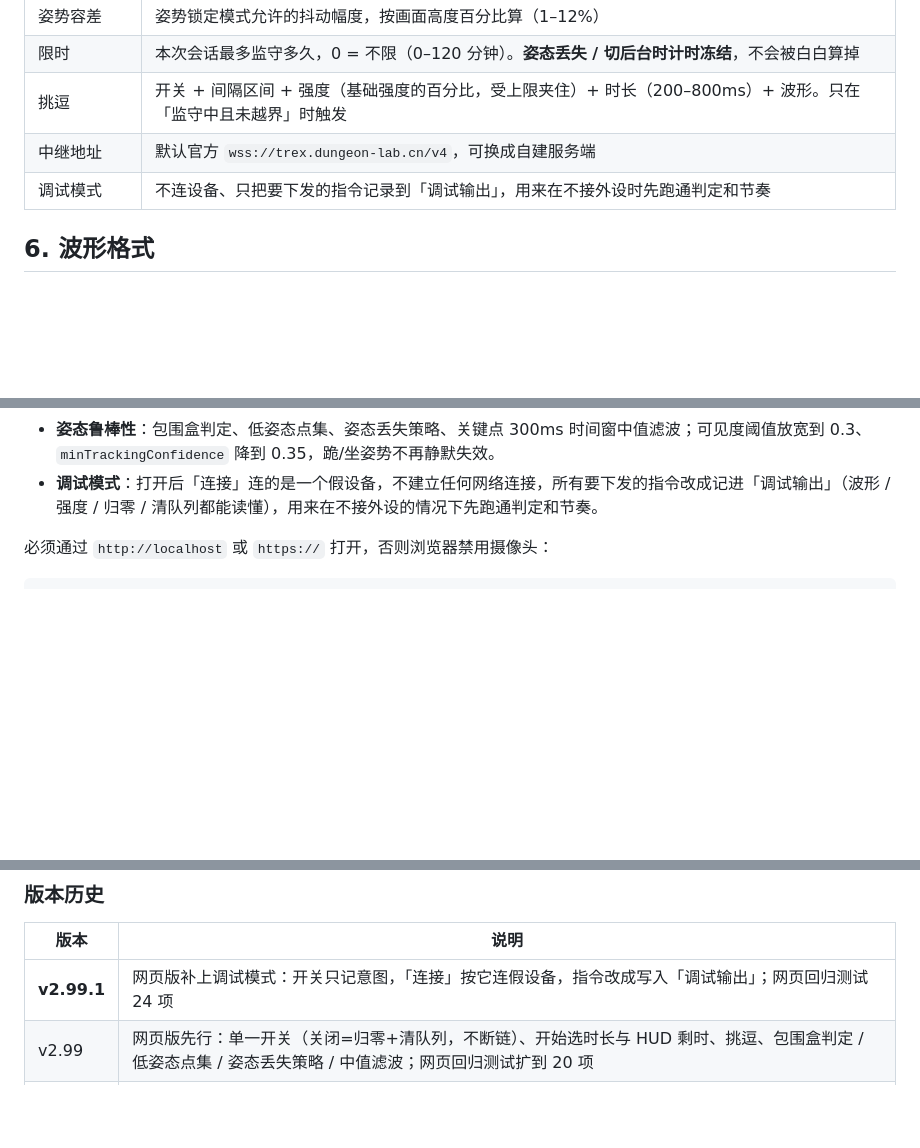
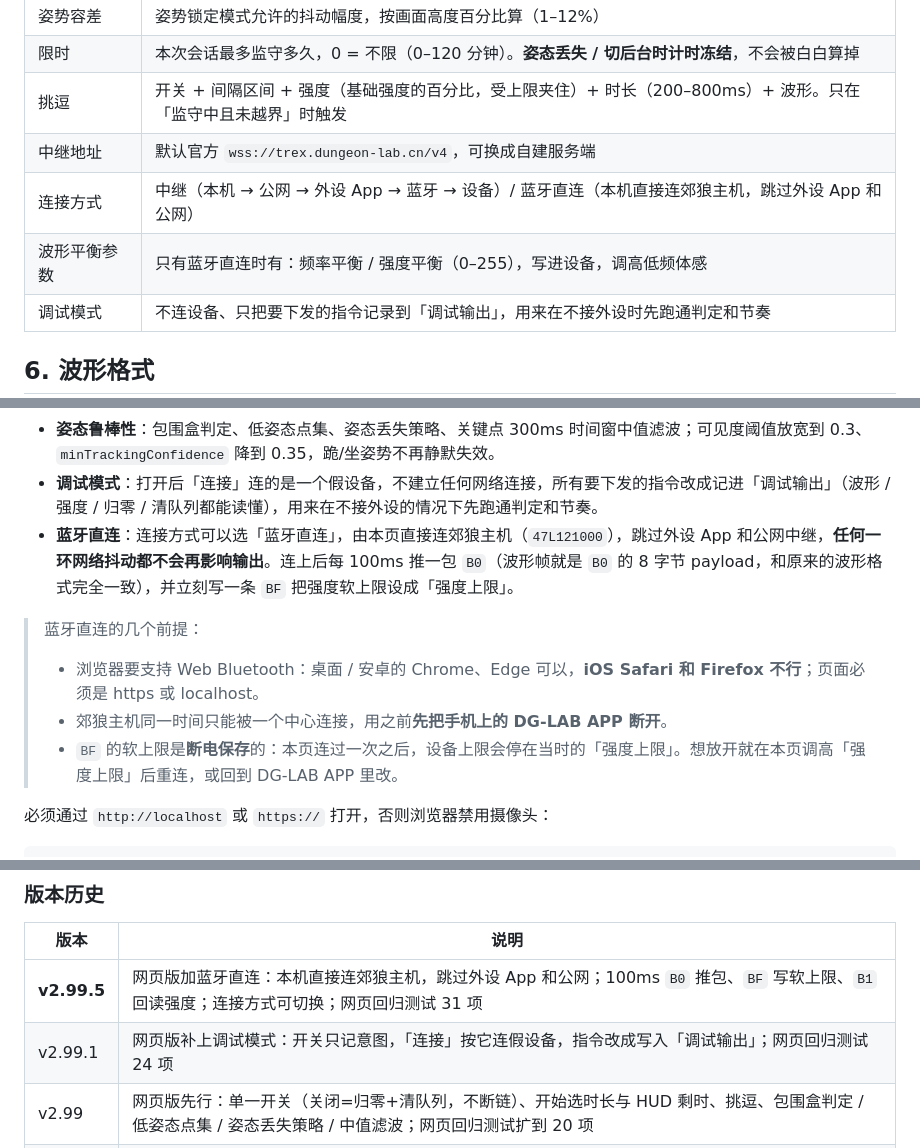
Before and after one commit to zhaosong466-cmyk/coyote-cage, a Markdown page: README.md, 3 parts joined by grey strips. Drawn GitHub-style; blank space fills up the shorter version.

Commit message:
docs: 参数表、网页版说明与版本历史补 v2.99.5 蓝牙直连

```diff
--- a/README.md
+++ b/README.md
@@ -102,6 +102,8 @@ gradle assembleDebug        # 产物在 app/build/outputs/apk/debug/
 | 限时 | 本次会话最多监守多久，0 = 不限（0–120 分钟）。**姿态丢失 / 切后台时计时冻结**，不会被白白算掉 |
 | 挑逗 | 开关 + 间隔区间 + 强度（基础强度的百分比，受上限夹住）+ 时长（200–800ms）+ 波形。只在「监守中且未越界」时触发 |
 | 中继地址 | 默认官方 `wss://trex.dungeon-lab.cn/v4`，可换成自建服务端 |
+| 连接方式 | 中继（本机 → 公网 → 外设 App → 蓝牙 → 设备）/ 蓝牙直连（本机直接连郊狼主机，跳过外设 App 和公网） |
+| 波形平衡参数 | 只有蓝牙直连时有：频率平衡 / 强度平衡（0–255），写进设备，调高低频体感 |
 | 调试模式 | 不连设备、只把要下发的指令记录到「调试输出」，用来在不接外设时先跑通判定和节奏 |
 
 ## 6. 波形格式
@@ -173,6 +177,12 @@ web/index.html               网页版（单文件，MediaPipe Tasks JS）
 - **挑逗**：监守中不定时给一次短输出，越界惩罚优先，越界期间不触发。
 - **姿态鲁棒性**：包围盒判定、低姿态点集、姿态丢失策略、关键点 300ms 时间窗中值滤波；可见度阈值放宽到 0.3、`minTrackingConfidence` 降到 0.35，跪/坐姿势不再静默失效。
 - **调试模式**：打开后「连接」连的是一个假设备，不建立任何网络连接，所有要下发的指令改成记进「调试输出」（波形 / 强度 / 归零 / 清队列都能读懂），用来在不接外设的情况下先跑通判定和节奏。
+- **蓝牙直连**：连接方式可以选「蓝牙直连」，由本页直接连郊狼主机（`47L121000`），跳过外设 App 和公网中继，**任何一环网络抖动都不会再影响输出**。连上后每 100ms 推一包 `B0`（波形帧就是 `B0` 的 8 字节 payload，和原来的波形格式完全一致），并立刻写一条 `BF` 把强度软上限设成「强度上限」。
+
+> 蓝牙直连的几个前提：
+> - 浏览器要支持 Web Bluetooth：桌面 / 安卓的 Chrome、Edge 可以，**iOS Safari 和 Firefox 不行**；页面必须是 https 或 localhost。
+> - 郊狼主机同一时间只能被一个中心连接，用之前**先把手机上的 DG-LAB APP 断开**。
+> - `BF` 的软上限是**断电保存**的：本页连过一次之后，设备上限会停在当时的「强度上限」。想放开就在本页调高「强度上限」后重连，或回到 DG-LAB APP 里改。
 
 必须通过 `http://localhost` 或 `https://` 打开，否则浏览器禁用摄像头：
 
@@ -229,7 +239,8 @@ python -m http.server 8765 --bind 127.0.0.1 --directory coyote-cage/web
 
 | 版本 | 说明 |
 |---|---|
-| **v2.99.1** | 网页版补上调试模式：开关只记意图，「连接」按它连假设备，指令改成写入「调试输出」；网页回归测试 24 项 |
+| **v2.99.5** | 网页版加蓝牙直连：本机直接连郊狼主机，跳过外设 App 和公网；100ms `B0` 推包、`BF` 写软上限、`B1` 回读强度；连接方式可切换；网页回归测试 31 项 |
+| v2.99.1 | 网页版补上调试模式：开关只记意图，「连接」按它连假设备，指令改成写入「调试输出」；网页回归测试 24 项 |
 | v2.99 | 网页版先行：单一开关（关闭=归零+清队列，不断链）、开始选时长与 HUD 剩时、挑逗、包围盒判定 / 低姿态点集 / 姿态丢失策略 / 中值滤波；网页回归测试扩到 20 项 |
 | v2.1.0 | 界面重做为「取景器」风格：括线取景框、画面内 HUD、琥珀指示灯、紧凑控制带、分组设置面板；两端视觉统一 |
 | v2.0.0 | 新增「姿势锁定」模式与全局准备倒计时（可关）；每个模式按「开始」都会先走倒计时 |
```
Also changed, not shown: other parts of README.md (+2 -0 lines).
